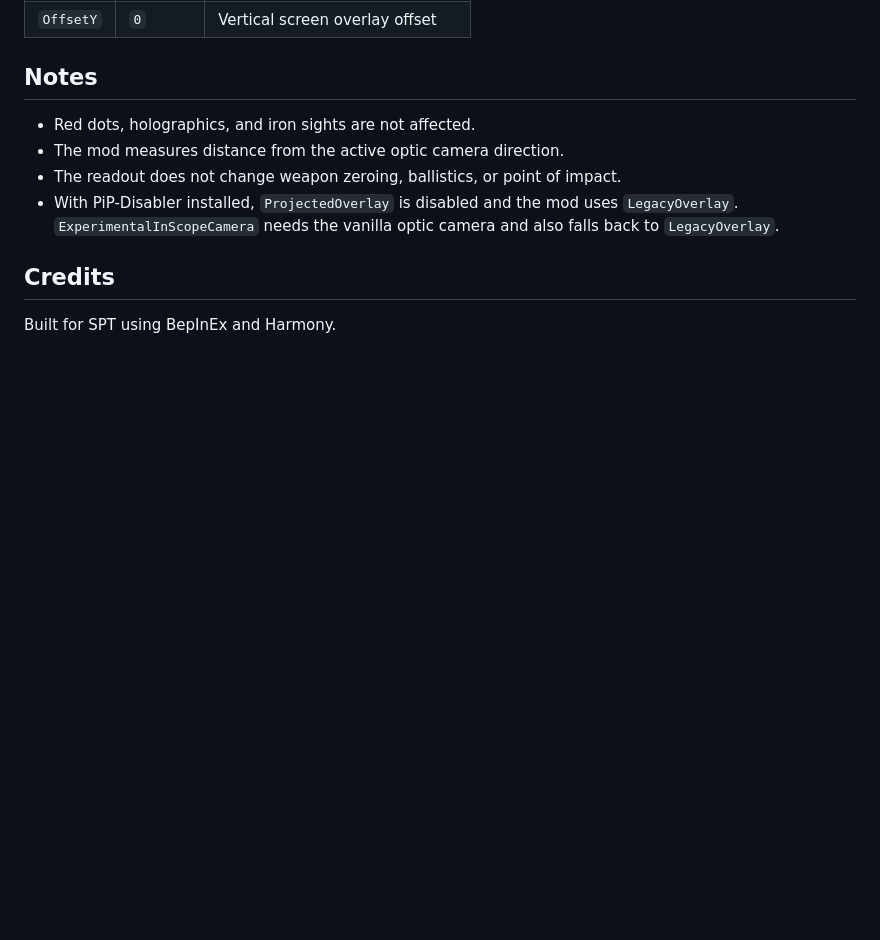
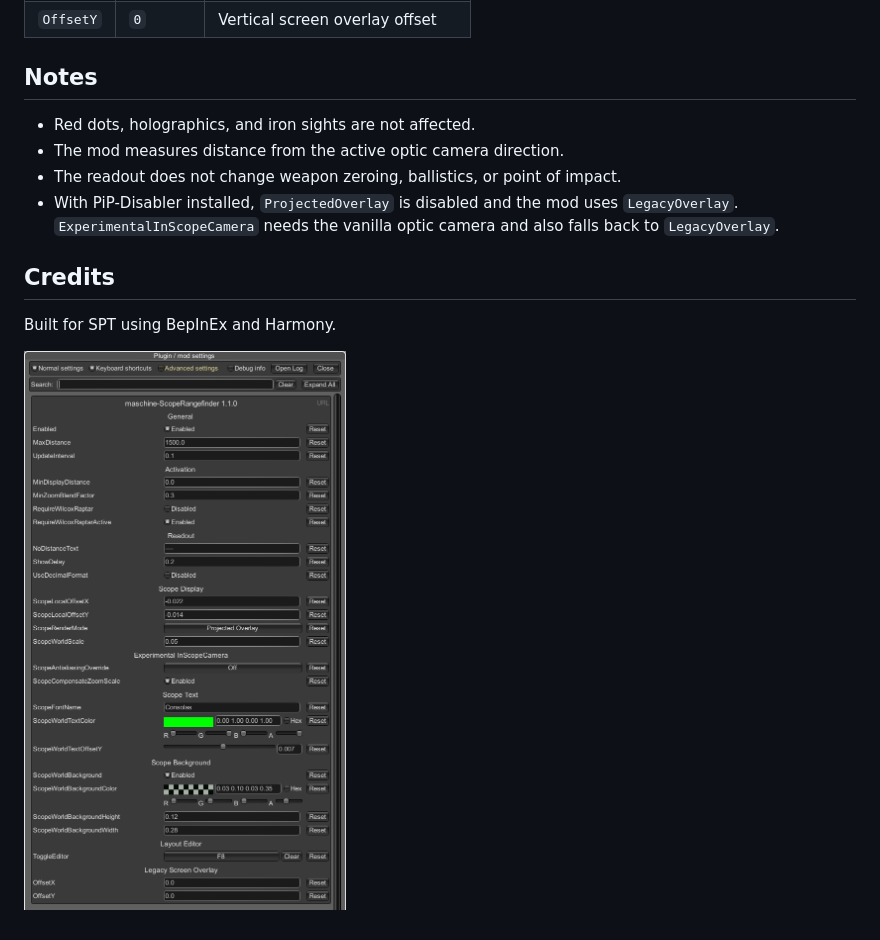
Before and after one commit to maschine34675/ScopeRangefinder, a Markdown page: README.md, the part around the change. GitHub-like rendering; blank space fills up the shorter version.

```diff
--- a/README.md
+++ b/README.md
@@ -205,3 +205,6 @@ These options only matter when `ScopeRenderMode = LegacyOverlay`.
 ## Credits
 
 Built for SPT using BepInEx and Harmony.
+
+
+![options](https://github.com/maschine34675/ScopeRangefinder/blob/main/examplepictures/options.png?raw=true)
```
